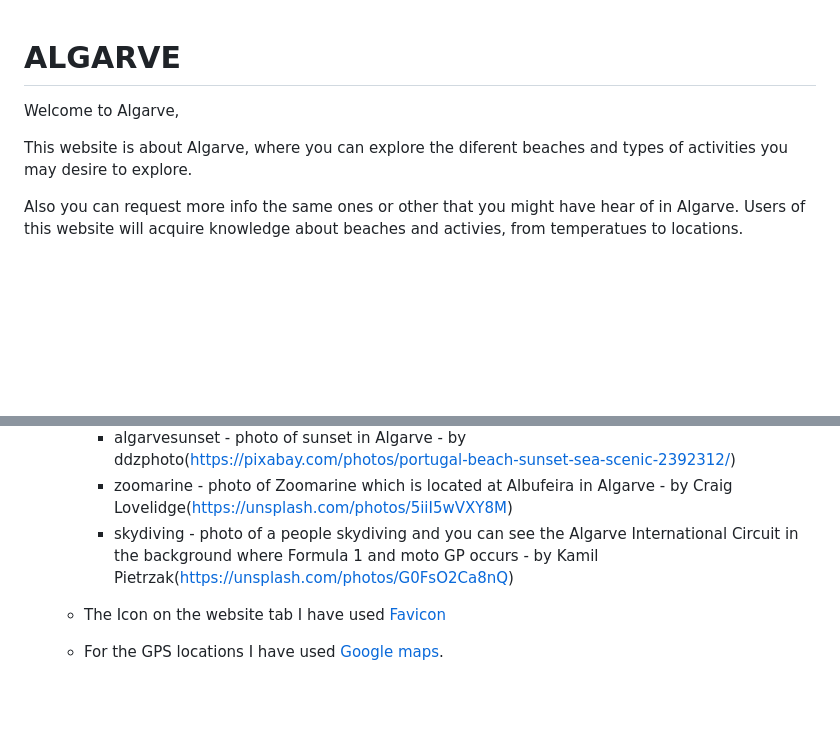
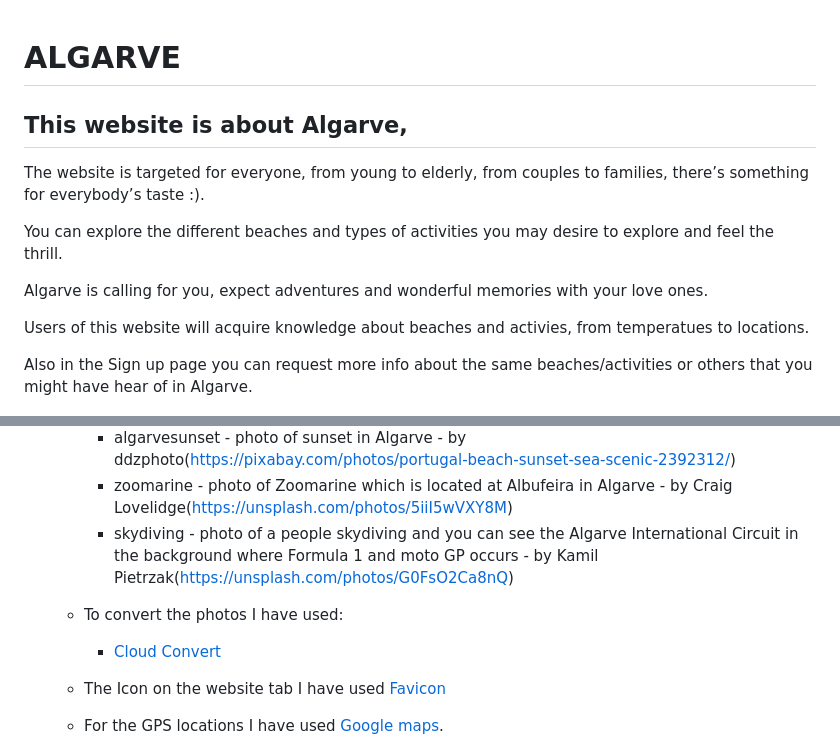
Before and after one commit to Code-Institute-Submissions/b1ndark-project1, a Markdown page: README.md, 2 parts joined by grey strips. GitHub-like rendering; blank space fills up the shorter version.

Commit message:
add more content to Readme file

```diff
--- a/README.md
+++ b/README.md
@@ -1,11 +1,12 @@
 # ALGARVE
 
-Welcome to Algarve,
 
-This website is about Algarve, where you can explore the diferent beaches and types of activities you may desire to explore.
-
-Also you can request more info the same ones or other that you might have hear of in Algarve.
-Users of this website will acquire knowledge about beaches and activies, from temperatues to locations.
+## This website is about Algarve,
+<p>The website is targeted for everyone, from young to elderly, from couples to families, there’s something for everybody’s taste :).
+<p>You can explore the different beaches and types of activities you may desire to explore and feel the thrill.
+<p>Algarve is calling for you, expect adventures and wonderful memories with your love ones.
+<p>Users of this website will acquire knowledge about beaches and activies, from temperatues to locations.
+<p>Also in the Sign up page you can request more info about the same beaches/activities or others that you might have hear of in Algarve.
 <br>
 
 ![image](assets/images/readme-images/am-i-responsive.png)
@@ -137,6 +138,9 @@ ___
        - zoomarine - photo of Zoomarine which is located at Albufeira in Algarve - by Craig Lovelidge(https://unsplash.com/photos/5iiI5wVXY8M)
        - skydiving - photo of a people skydiving and you can see the Algarve International Circuit in the background where Formula 1 and moto GP occurs - by Kamil Pietrzak(https://unsplash.com/photos/G0FsO2Ca8nQ)
 
+    - To convert the photos I have used:
+        - [Cloud Convert](https://cloudconvert.com/)
+
     - The Icon on the website tab I have used [Favicon](https://favicon.io/emoji-favicons/sun/)
 
     - For the GPS locations I have used [Google maps](https://www.google.com/maps/).
```
